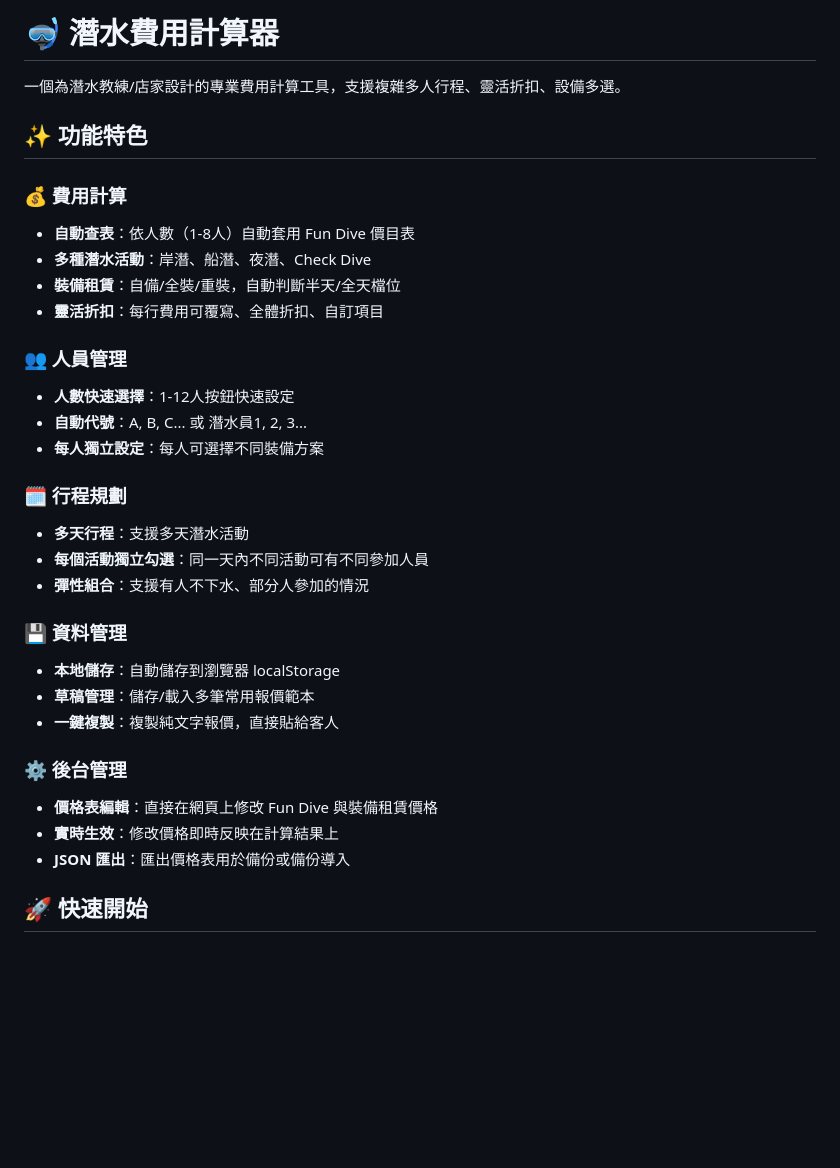
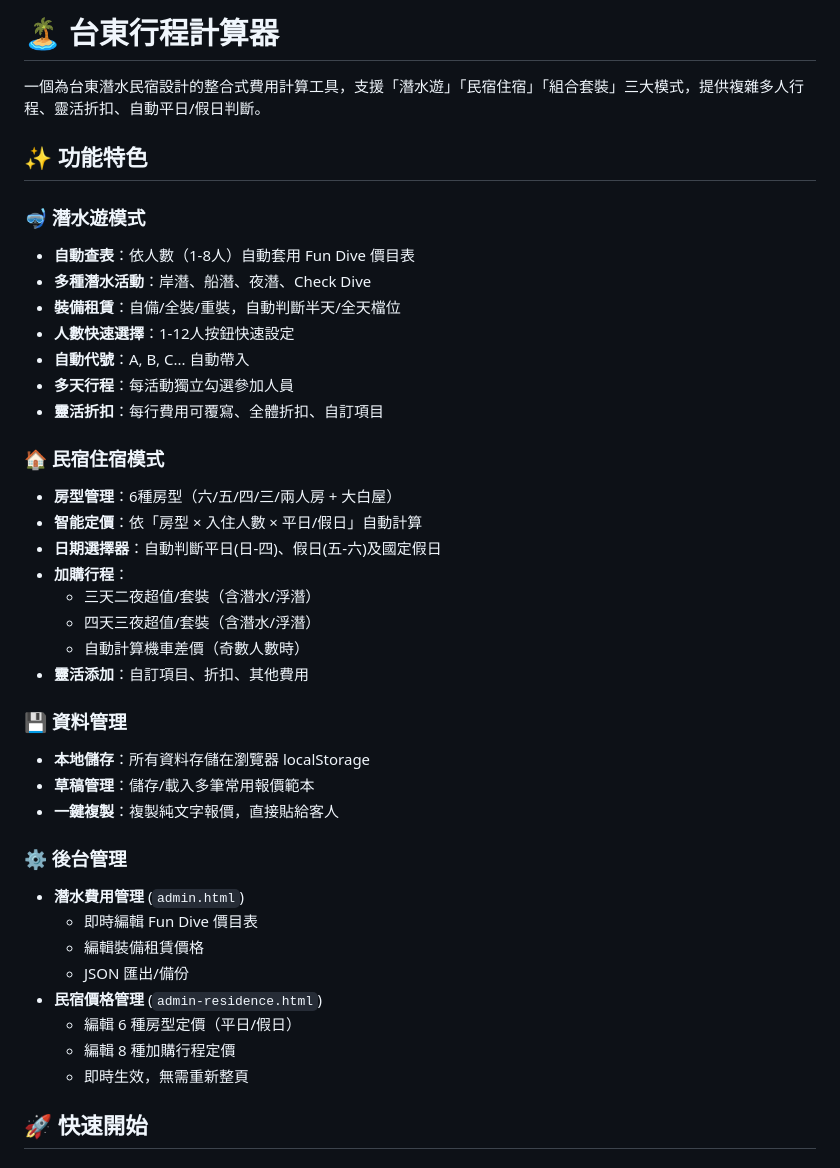
Before and after one commit to TUNG-YANCHENG/Counting_fee, a Markdown page: README.md, the part around one of its changes. Drawn GitHub-style; blank space fills up the shorter version.

```diff
--- a/README.md
+++ b/README.md
@@ -1,34 +1,42 @@
-# 🤿 潛水費用計算器
+# 🏝️ 台東行程計算器
 
-一個為潛水教練/店家設計的專業費用計算工具，支援複雜多人行程、靈活折扣、設備多選。
+一個為台東潛水民宿設計的整合式費用計算工具，支援「潛水遊」「民宿住宿」「組合套裝」三大模式，提供複雜多人行程、靈活折扣、自動平日/假日判斷。
 
 ## ✨ 功能特色
 
-### 💰 費用計算
+### 🤿 潛水遊模式
 - **自動查表**：依人數（1-8人）自動套用 Fun Dive 價目表
 - **多種潛水活動**：岸潛、船潛、夜潛、Check Dive
 - **裝備租賃**：自備/全裝/重裝，自動判斷半天/全天檔位
+- **人數快速選擇**：1-12人按鈕快速設定
+- **自動代號**：A, B, C... 自動帶入
+- **多天行程**：每活動獨立勾選參加人員
 - **靈活折扣**：每行費用可覆寫、全體折扣、自訂項目
 
-### 👥 人員管理
-- **人數快速選擇**：1-12人按鈕快速設定
-- **自動代號**：A, B, C... 或 潛水員1, 2, 3...
-- **每人獨立設定**：每人可選擇不同裝備方案
-
-### 🗓️ 行程規劃
-- **多天行程**：支援多天潛水活動
-- **每個活動獨立勾選**：同一天內不同活動可有不同參加人員
-- **彈性組合**：支援有人不下水、部分人參加的情況
+### 🏠 民宿住宿模式
+- **房型管理**：6種房型（六/五/四/三/兩人房 + 大白屋）
+- **智能定價**：依「房型 × 入住人數 × 平日/假日」自動計算
+- **日期選擇器**：自動判斷平日(日-四)、假日(五-六)及國定假日
+- **加購行程**：
+  - 三天二夜超值/套裝（含潛水/浮潛）
+  - 四天三夜超值/套裝（含潛水/浮潛）
+  - 自動計算機車差價（奇數人數時）
+- **靈活添加**：自訂項目、折扣、其他費用
 
 ### 💾 資料管理
-- **本地儲存**：自動儲存到瀏覽器 localStorage
+- **本地儲存**：所有資料存儲在瀏覽器 localStorage
 - **草稿管理**：儲存/載入多筆常用報價範本
 - **一鍵複製**：複製純文字報價，直接貼給客人
 
 ### ⚙️ 後台管理
-- **價格表編輯**：直接在網頁上修改 Fun Dive 與裝備租賃價格
-- **實時生效**：修改價格即時反映在計算結果上
-- **JSON 匯出**：匯出價格表用於備份或備份導入
+- **潛水費用管理** (`admin.html`)
+  - 即時編輯 Fun Dive 價目表
+  - 編輯裝備租賃價格
+  - JSON 匯出/備份
+- **民宿價格管理** (`admin-residence.html`)
+  - 編輯 6 種房型定價（平日/假日）
+  - 編輯 8 種加購行程定價
+  - 即時生效，無需重新整頁
 
 ## 🚀 快速開始
 
```
Also changed, not shown: other parts of README.md (+71 -25 lines).
